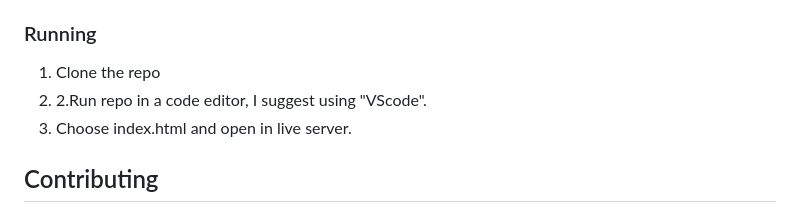
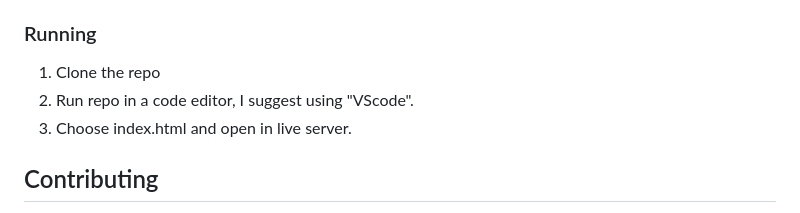
Before and after one commit to Noroff-FEU-Assignments/project-exam-1-Berrinj, a Markdown page: README.md, the part around the change. GitHub-like rendering.

```diff
--- a/README.md
+++ b/README.md
@@ -92,7 +92,7 @@ git clone git@github.com:Noroff-FEU-Assignments/project-exam-1-Berrinj.git
 ### Running
 
 1. Clone the repo
-2. 2.Run repo in a code editor, I suggest using "VScode".
+2. Run repo in a code editor, I suggest using "VScode".
 3. Choose index.html and open in live server.
 
 ## Contributing
```
